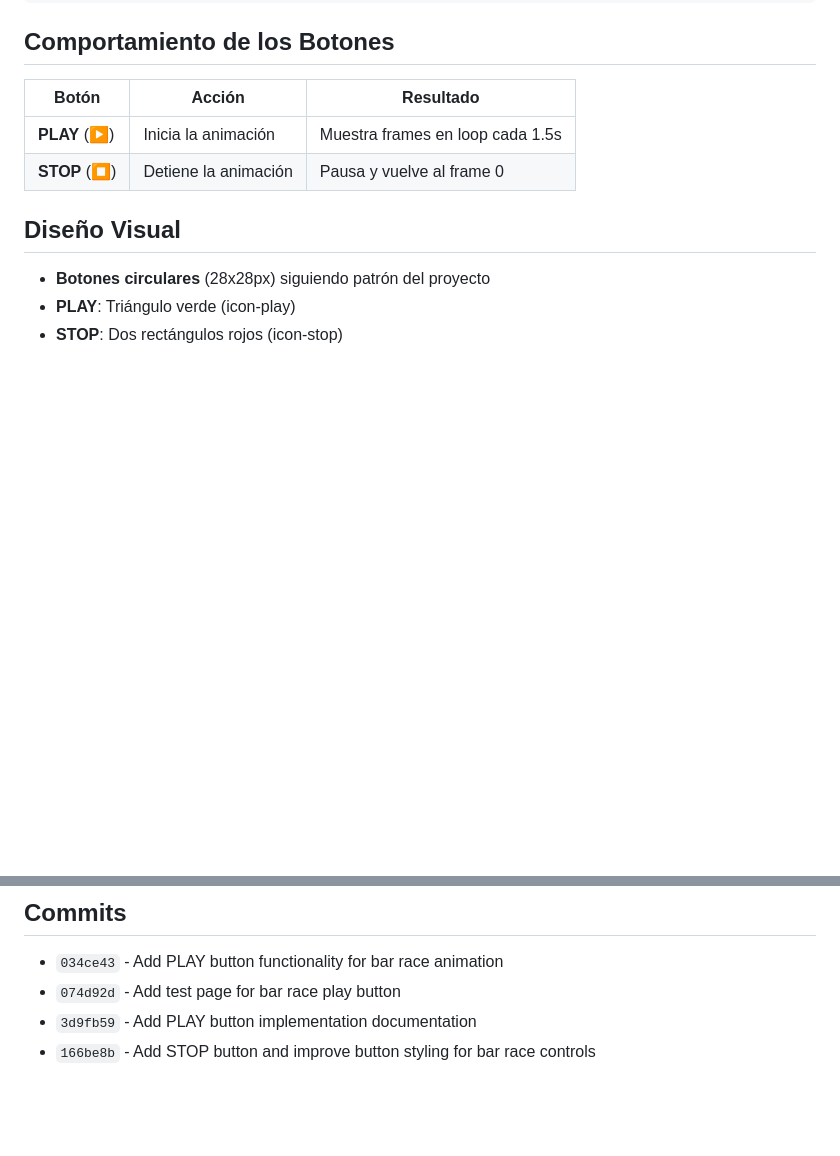
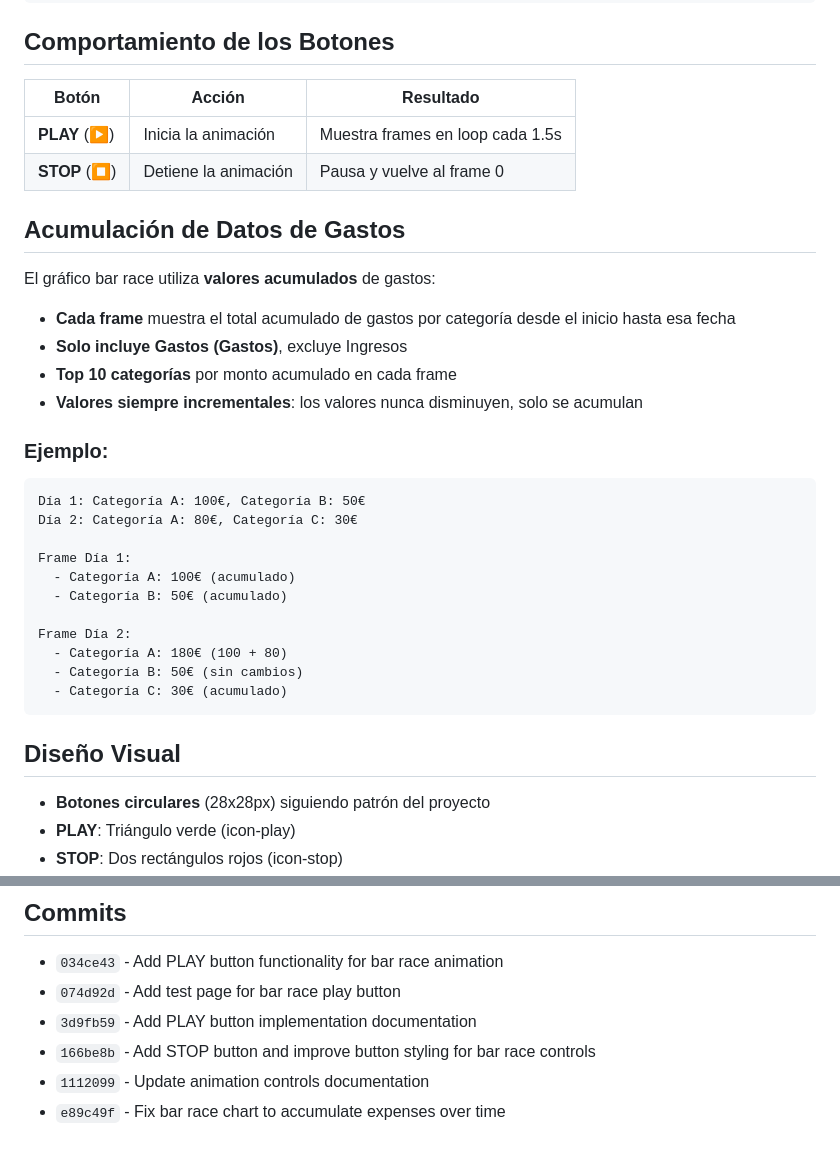
Before and after one commit to vitalizzy/FinanceDashboardLomas, a Markdown page: BAR_RACE_ANIMATION_CONTROLS.md, 2 parts joined by grey strips. Rendered like a GitHub page; blank space fills up the shorter version.

Commit message:
Update documentation with cumulative data explanation
- Added section explaining cumulative expense values in bar race
- Clarified that only Gastos are included, not Ingresos
- Added example showing how values accumulate across frames
- Updated commit list

````diff
--- a/BAR_RACE_ANIMATION_CONTROLS.md
+++ b/BAR_RACE_ANIMATION_CONTROLS.md
@@ -119,6 +119,31 @@ handleBarRaceStop() {
 | **PLAY** (▶) | Inicia la animación | Muestra frames en loop cada 1.5s |
 | **STOP** (⏹) | Detiene la animación | Pausa y vuelve al frame 0 |
 
+## Acumulación de Datos de Gastos
+
+El gráfico bar race utiliza **valores acumulados** de gastos:
+
+- **Cada frame** muestra el total acumulado de gastos por categoría desde el inicio hasta esa fecha
+- **Solo incluye Gastos (Gastos)**, excluye Ingresos
+- **Top 10 categorías** por monto acumulado en cada frame
+- **Valores siempre incrementales**: los valores nunca disminuyen, solo se acumulan
+
+### Ejemplo:
+
+```
+Día 1: Categoría A: 100€, Categoría B: 50€
+Día 2: Categoría A: 80€, Categoría C: 30€
+
+Frame Día 1:
+  - Categoría A: 100€ (acumulado)
+  - Categoría B: 50€ (acumulado)
+
+Frame Día 2:
+  - Categoría A: 180€ (100 + 80)
+  - Categoría B: 50€ (sin cambios)
+  - Categoría C: 30€ (acumulado)
+```
+
 ## Diseño Visual
 
 - **Botones circulares** (28x28px) siguiendo patrón del proyecto
@@ -175,3 +200,5 @@ Sigue el patrón existente del proyecto:
 - `074d92d` - Add test page for bar race play button
 - `3d9fb59` - Add PLAY button implementation documentation
 - `166be8b` - Add STOP button and improve button styling for bar race controls
+- `1112099` - Update animation controls documentation
+- `e89c49f` - Fix bar race chart to accumulate expenses over time
````
